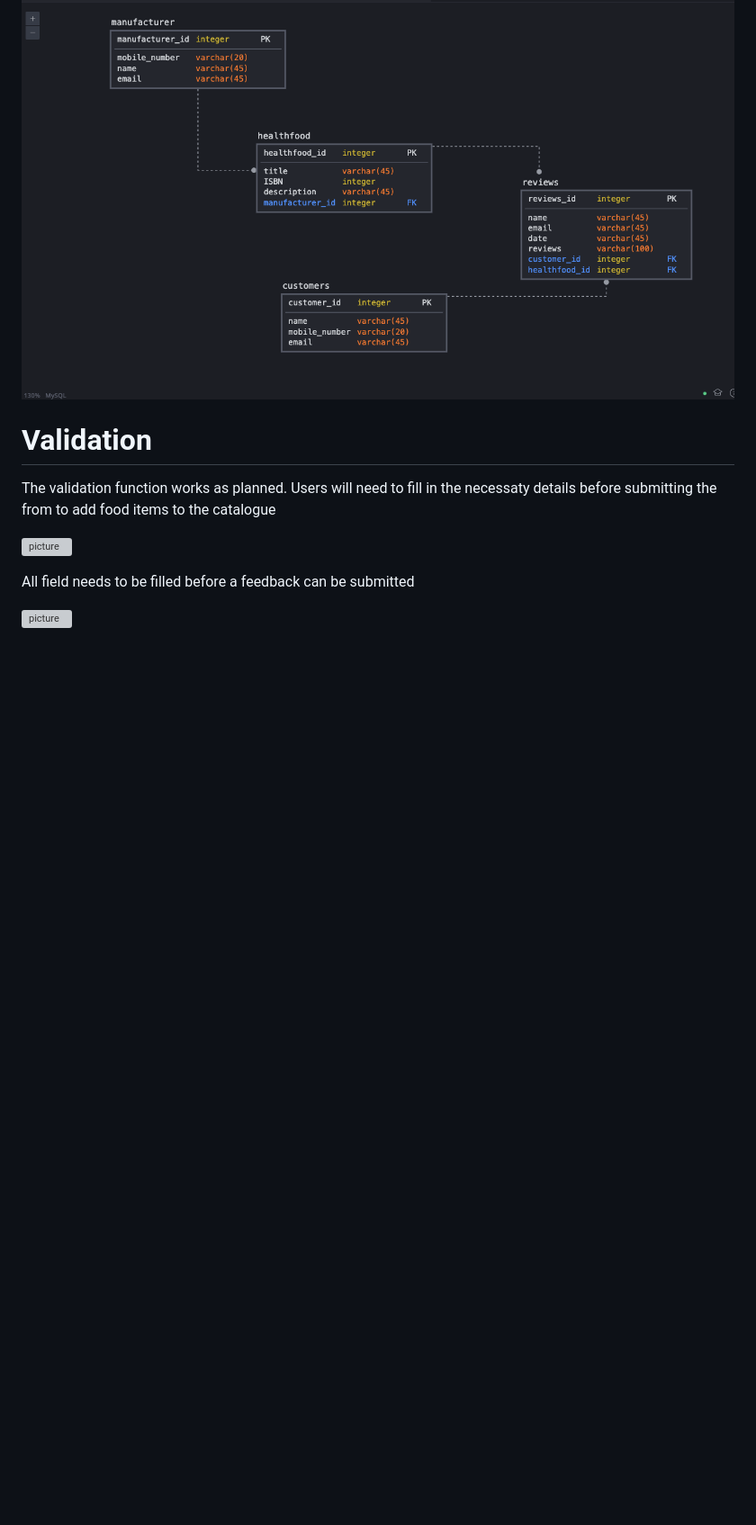
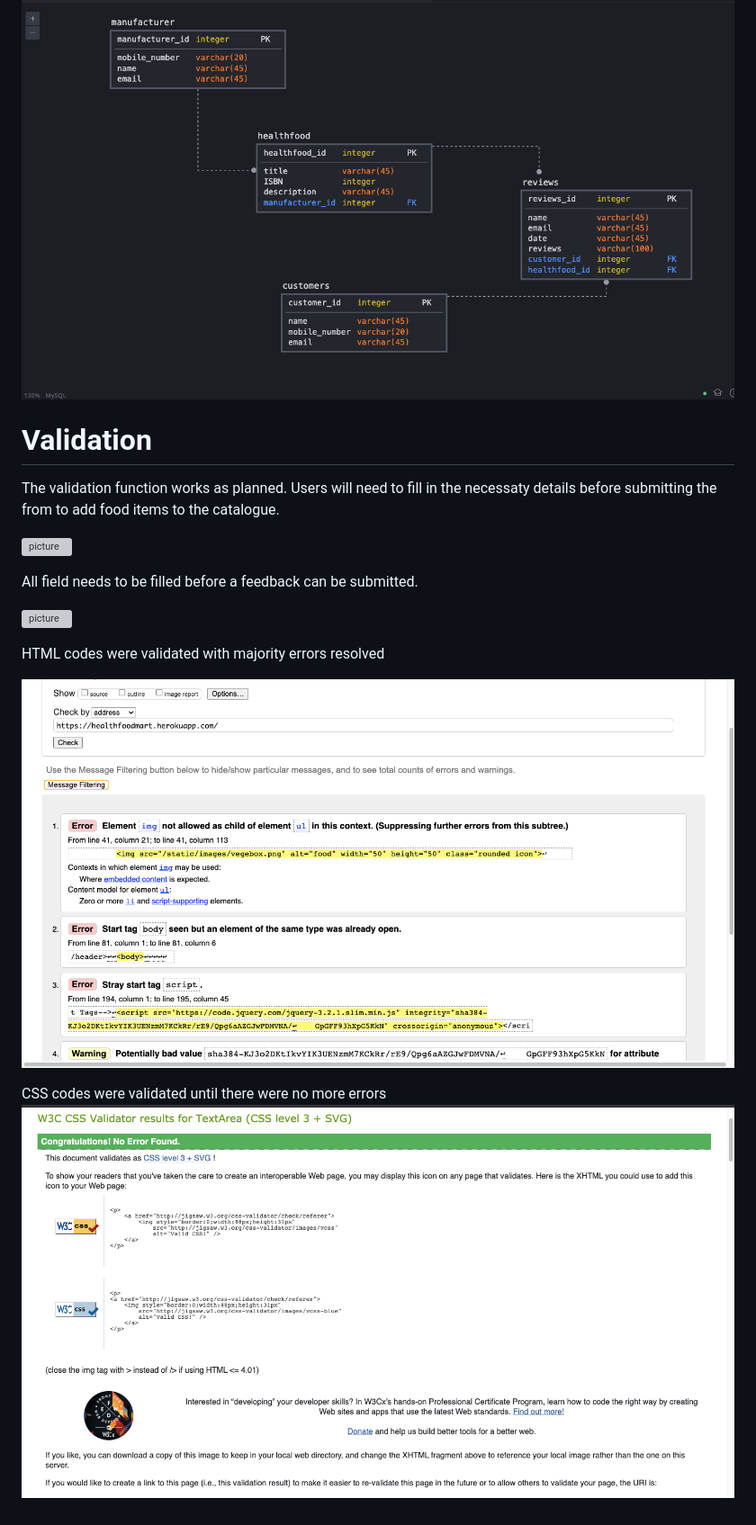
Before and after one commit to Muhammad-MO/project4-Healthy-Food-Search, a Markdown page: README.md, the part around the change printed below. Shown: that part at 90% size. Rendered like a GitHub page; pictures changed too: static/images/cssvalidator.png (added), static/images/htmlvalidation.png (added); blank space fills up the shorter version; grey boxes are pictures that could not be loaded.

```diff
--- a/README.md
+++ b/README.md
@@ -178,16 +172,22 @@ For this project, it was intended to for one food manufacturer to have several d
 
  ![picture](/static/images/ERD.png)
 
-
 # Validation
 
 The validation function works as planned.
 Users will need to fill in the necessaty details before submitting the from
-to add food items to the catalogue
+to add food items to the catalogue.
 
 ![picture](/static/images/validation.png)
 
 
-All field needs to be filled before a feedback can be submitted
+All field needs to be filled before a feedback can be submitted.
 
 ![picture](/static/images/validation2.png)
+
+HTML codes were validated with majority errors resolved
+
+![picture](/static/images/htmlvalidation.png)
+
+CSS codes were validated until there were no more errors
+![picture](/static/images/cssvalidator.png)
```
Also changed, not shown: other parts of README.md (+13 -19 lines), 2 other files.
